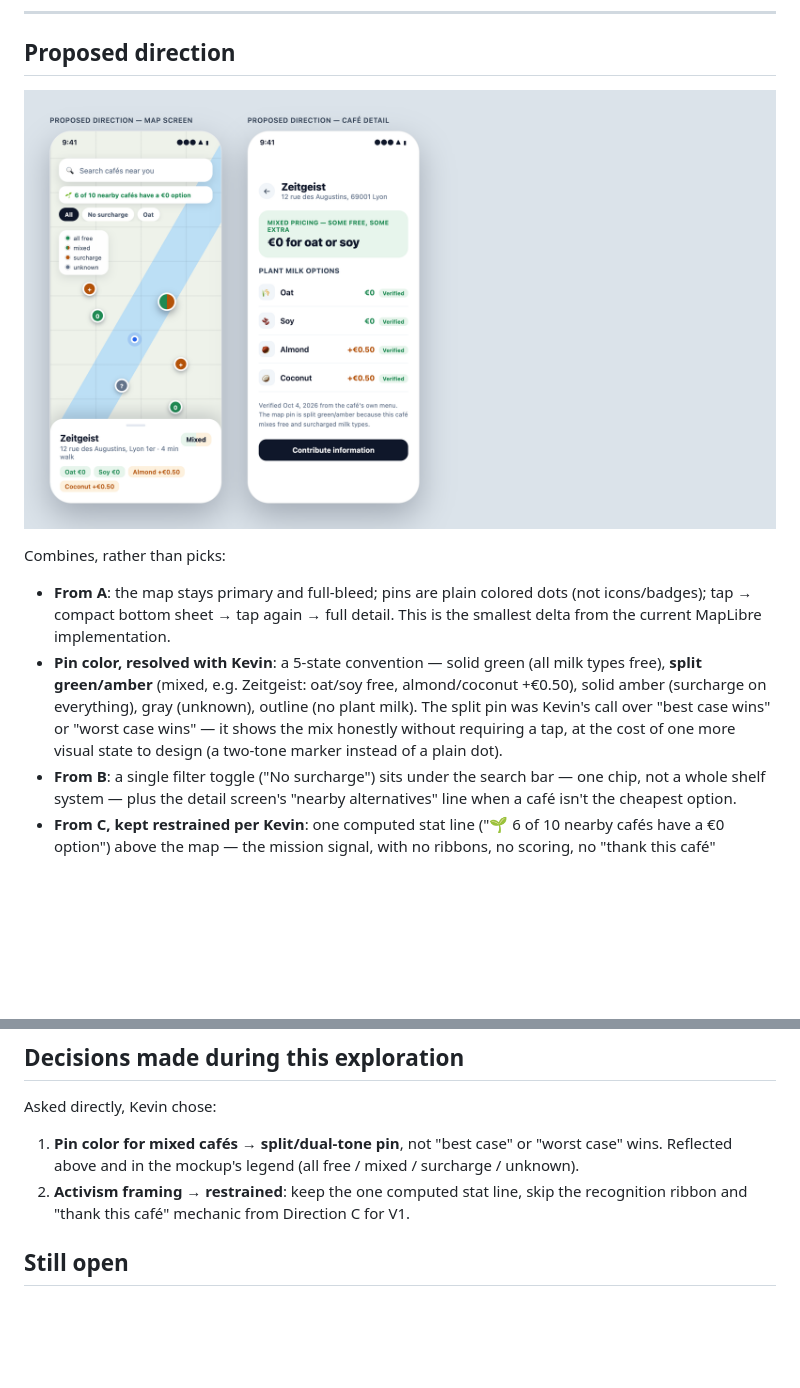
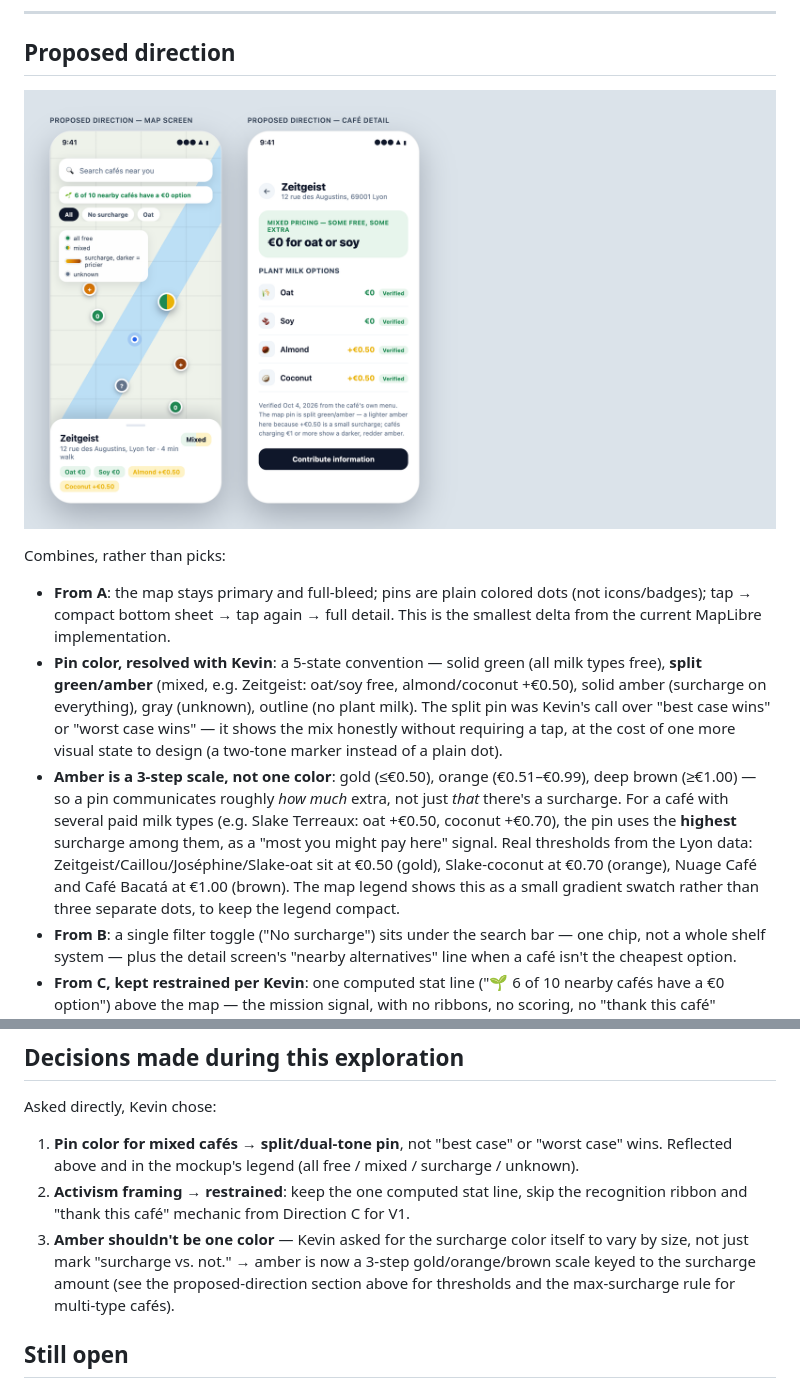
Before and after one commit to KevinTss/milk-project, a Markdown page: docs/design/first-exploration.md, 2 parts joined by grey strips. Drawn GitHub-style; pictures changed too: docs/design/explorations/d-proposed-direction.png; blank space fills up the shorter version.

Commit message:
Scale the proposed direction's amber by surcharge size
Kevin asked for the surcharge color itself to vary by how large it
is, not just flag "surcharge vs. not". Amber is now a 3-step
gold/orange/brown scale (≤€0.50 / €0.51-0.99 / ≥€1.00); a café with
several paid milk types uses its highest surcharge for the pin color.

Co-Authored-By: Claude Sonnet 5 <noreply@anthropic.com>

```diff
--- a/docs/design/first-exploration.md
+++ b/docs/design/first-exploration.md
@@ -91,6 +91,7 @@ Combines, rather than picks:
 
 - **From A**: the map stays primary and full-bleed; pins are plain colored dots (not icons/badges); tap → compact bottom sheet → tap again → full detail. This is the smallest delta from the current MapLibre implementation.
 - **Pin color, resolved with Kevin**: a 5-state convention — solid green (all milk types free), **split green/amber** (mixed, e.g. Zeitgeist: oat/soy free, almond/coconut +€0.50), solid amber (surcharge on everything), gray (unknown), outline (no plant milk). The split pin was Kevin's call over "best case wins" or "worst case wins" — it shows the mix honestly without requiring a tap, at the cost of one more visual state to design (a two-tone marker instead of a plain dot).
+- **Amber is a 3-step scale, not one color**: gold (≤€0.50), orange (€0.51–€0.99), deep brown (≥€1.00) — so a pin communicates roughly *how much* extra, not just *that* there's a surcharge. For a café with several paid milk types (e.g. Slake Terreaux: oat +€0.50, coconut +€0.70), the pin uses the **highest** surcharge among them, as a "most you might pay here" signal. Real thresholds from the Lyon data: Zeitgeist/Caillou/Joséphine/Slake-oat sit at €0.50 (gold), Slake-coconut at €0.70 (orange), Nuage Café and Café Bacatá at €1.00 (brown). The map legend shows this as a small gradient swatch rather than three separate dots, to keep the legend compact.
 - **From B**: a single filter toggle ("No surcharge") sits under the search bar — one chip, not a whole shelf system — plus the detail screen's "nearby alternatives" line when a café isn't the cheapest option.
 - **From C, kept restrained per Kevin**: one computed stat line ("🌱 6 of 10 nearby cafés have a €0 option") above the map — the mission signal, with no ribbons, no scoring, no "thank this café" mechanic. Nothing here needs product concepts beyond what `packages/domain` already models.
 - Detail screen keeps A's structure (hero badge, per-type rows with price + verification chip, verification footnote, "Contribute information" CTA for reported/unknown data) since none of the other directions improved on it.
@@ -105,6 +106,7 @@ Asked directly, Kevin chose:
 
 1. **Pin color for mixed cafés** → **split/dual-tone pin**, not "best case" or "worst case" wins. Reflected above and in the mockup's legend (all free / mixed / surcharge / unknown).
 2. **Activism framing** → **restrained**: keep the one computed stat line, skip the recognition ribbon and "thank this café" mechanic from Direction C for V1.
+3. **Amber shouldn't be one color** — Kevin asked for the surcharge color itself to vary by size, not just mark "surcharge vs. not." → amber is now a 3-step gold/orange/brown scale keyed to the surcharge amount (see the proposed-direction section above for thresholds and the max-surcharge rule for multi-type cafés).
 
 ## Still open
 
```
